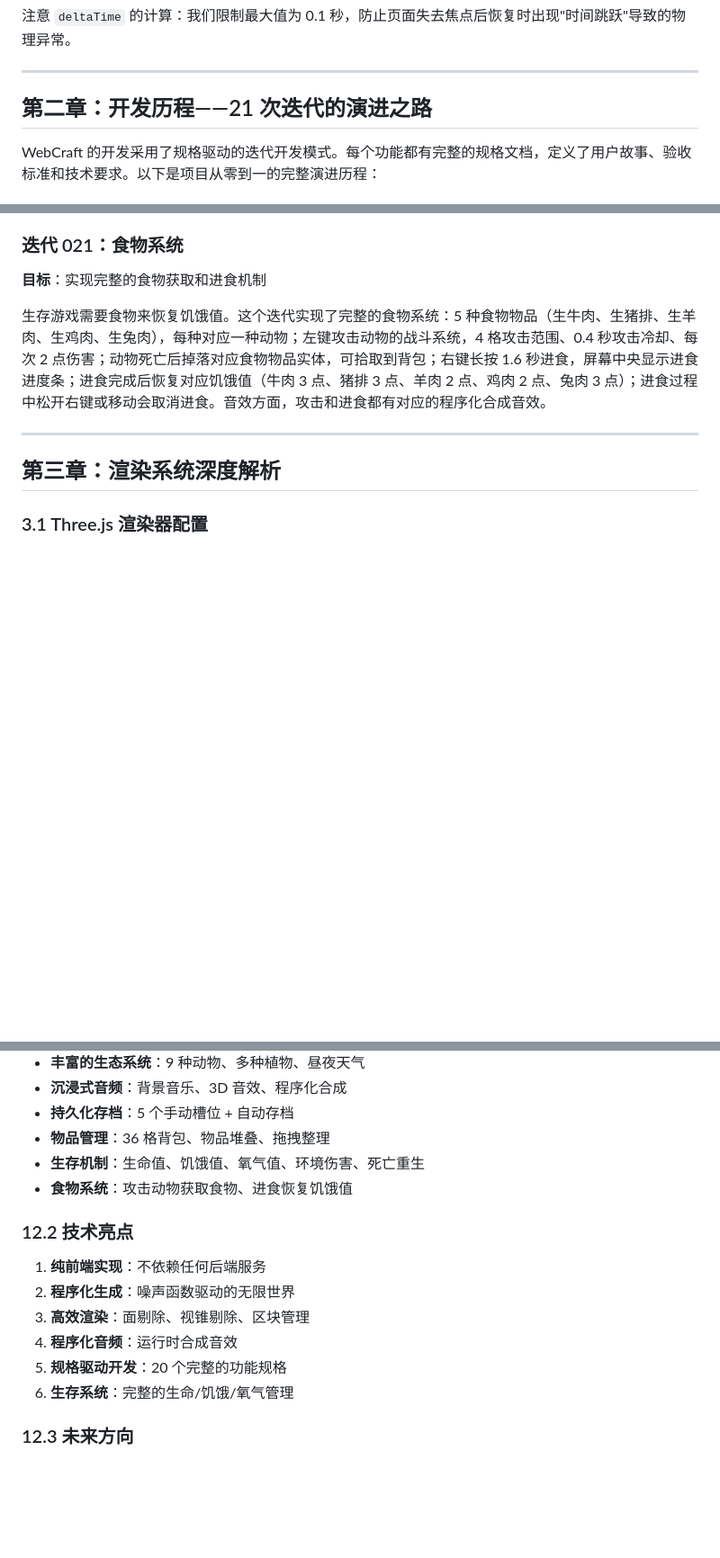
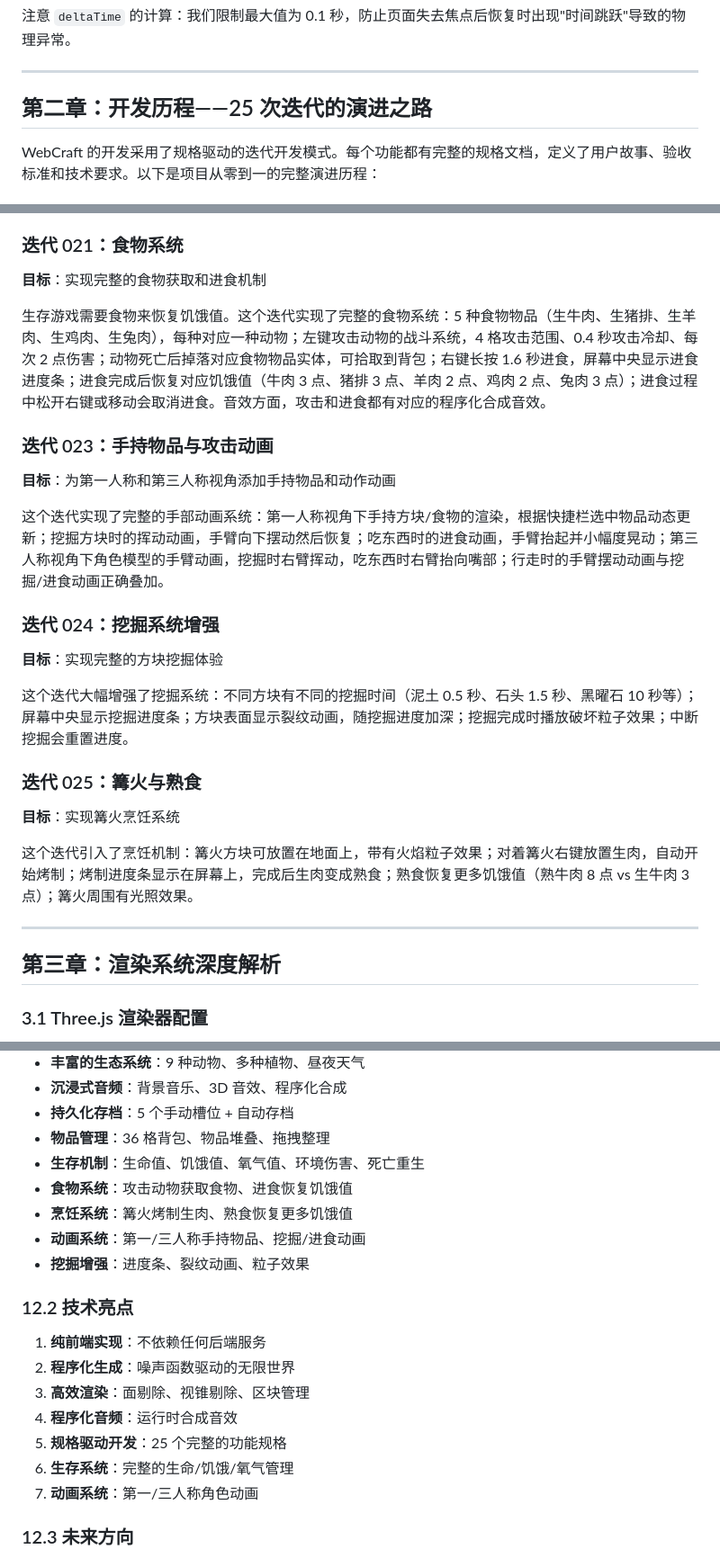
Before and after one commit to cody1991/minecraf, a Markdown page: README.md, 3 parts joined by grey strips. Shown at 90% size. GitHub-like rendering; blank space fills up the shorter version.

Commit message:
docs: 更新开发历程文档，新增迭代023-025功能实现细节

```diff
--- a/README.md
+++ b/README.md
@@ -115,7 +115,7 @@ private gameLoop(): void {
 
 ---
 
-## 第二章：开发历程——21 次迭代的演进之路
+## 第二章：开发历程——25 次迭代的演进之路
 
 WebCraft 的开发采用了规格驱动的迭代开发模式。每个功能都有完整的规格文档，定义了用户故事、验收标准和技术要求。以下是项目从零到一的完整演进历程：
 
@@ -244,6 +244,24 @@ WebCraft 的开发采用了规格驱动的迭代开发模式。每个功能都
 **目标**：实现完整的食物获取和进食机制
 
 生存游戏需要食物来恢复饥饿值。这个迭代实现了完整的食物系统：5 种食物物品（生牛肉、生猪排、生羊肉、生鸡肉、生兔肉），每种对应一种动物；左键攻击动物的战斗系统，4 格攻击范围、0.4 秒攻击冷却、每次 2 点伤害；动物死亡后掉落对应食物物品实体，可拾取到背包；右键长按 1.6 秒进食，屏幕中央显示进食进度条；进食完成后恢复对应饥饿值（牛肉 3 点、猪排 3 点、羊肉 2 点、鸡肉 2 点、兔肉 3 点）；进食过程中松开右键或移动会取消进食。音效方面，攻击和进食都有对应的程序化合成音效。
+
+### 迭代 023：手持物品与攻击动画
+
+**目标**：为第一人称和第三人称视角添加手持物品和动作动画
+
+这个迭代实现了完整的手部动画系统：第一人称视角下手持方块/食物的渲染，根据快捷栏选中物品动态更新；挖掘方块时的挥动动画，手臂向下摆动然后恢复；吃东西时的进食动画，手臂抬起并小幅度晃动；第三人称视角下角色模型的手臂动画，挖掘时右臂挥动，吃东西时右臂抬向嘴部；行走时的手臂摆动动画与挖掘/进食动画正确叠加。
+
+### 迭代 024：挖掘系统增强
+
+**目标**：实现完整的方块挖掘体验
+
+这个迭代大幅增强了挖掘系统：不同方块有不同的挖掘时间（泥土 0.5 秒、石头 1.5 秒、黑曜石 10 秒等）；屏幕中央显示挖掘进度条；方块表面显示裂纹动画，随挖掘进度加深；挖掘完成时播放破坏粒子效果；中断挖掘会重置进度。
+
+### 迭代 025：篝火与熟食
+
+**目标**：实现篝火烹饪系统
+
+这个迭代引入了烹饪机制：篝火方块可放置在地面上，带有火焰粒子效果；对着篝火右键放置生肉，自动开始烤制；烤制进度条显示在屏幕上，完成后生肉变成熟食；熟食恢复更多饥饿值（熟牛肉 8 点 vs 生牛肉 3 点）；篝火周围有光照效果。
 
 ---
 
@@ -851,6 +869,9 @@ WebCraft 展示了 Web 技术在游戏开发领域的强大能力：
 - **物品管理**：36 格背包、物品堆叠、拖拽整理
 - **生存机制**：生命值、饥饿值、氧气值、环境伤害、死亡重生
 - **食物系统**：攻击动物获取食物、进食恢复饥饿值
+- **烹饪系统**：篝火烤制生肉、熟食恢复更多饥饿值
+- **动画系统**：第一/三人称手持物品、挖掘/进食动画
+- **挖掘增强**：进度条、裂纹动画、粒子效果
 
 ### 12.2 技术亮点
 
@@ -858,8 +879,9 @@ WebCraft 展示了 Web 技术在游戏开发领域的强大能力：
 2. **程序化生成**：噪声函数驱动的无限世界
 3. **高效渲染**：面剔除、视锥剔除、区块管理
 4. **程序化音频**：运行时合成音效
-5. **规格驱动开发**：20 个完整的功能规格
+5. **规格驱动开发**：25 个完整的功能规格
 6. **生存系统**：完整的生命/饥饿/氧气管理
+7. **动画系统**：第一/三人称角色动画
 
 ### 12.3 未来方向
 
```
Also changed, not shown: other parts of README.md (+1 -1 lines), TODO.md (+3 -3 lines).
